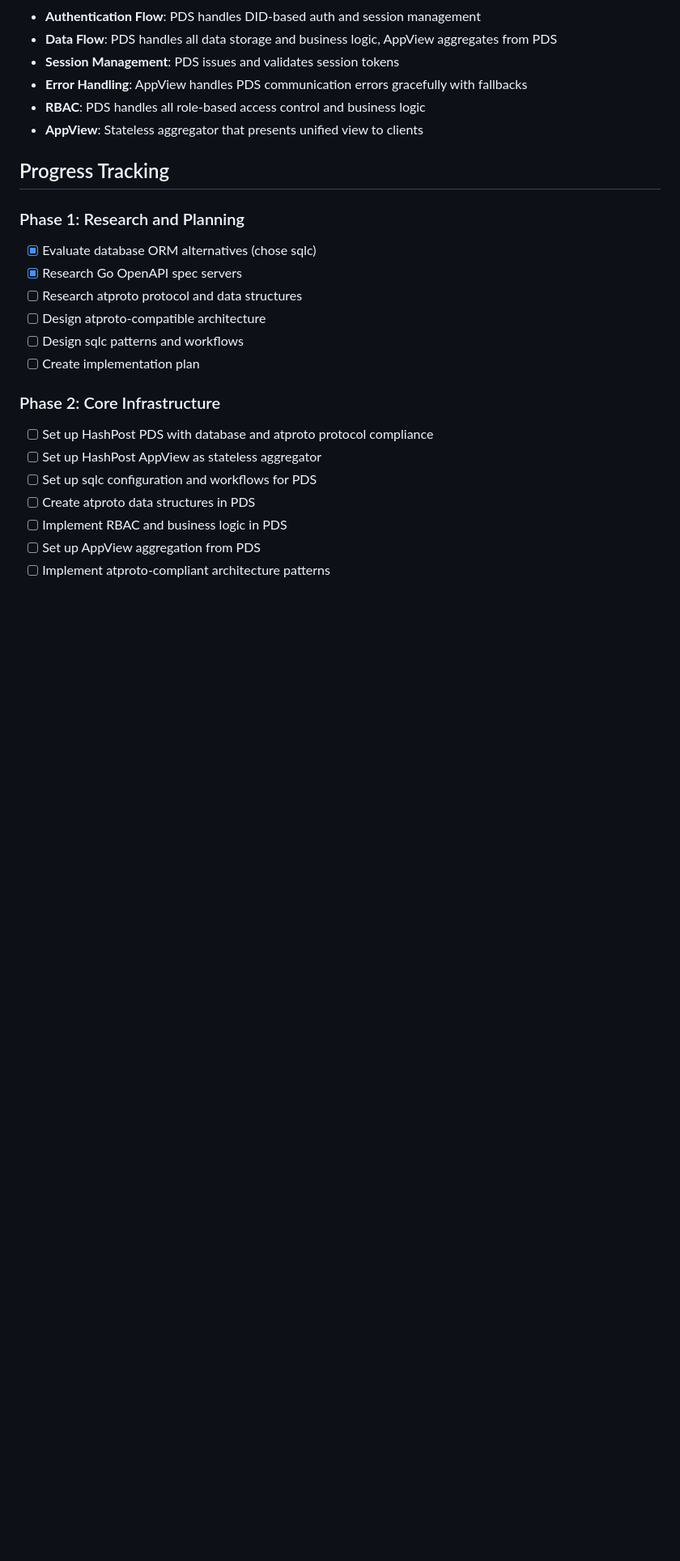
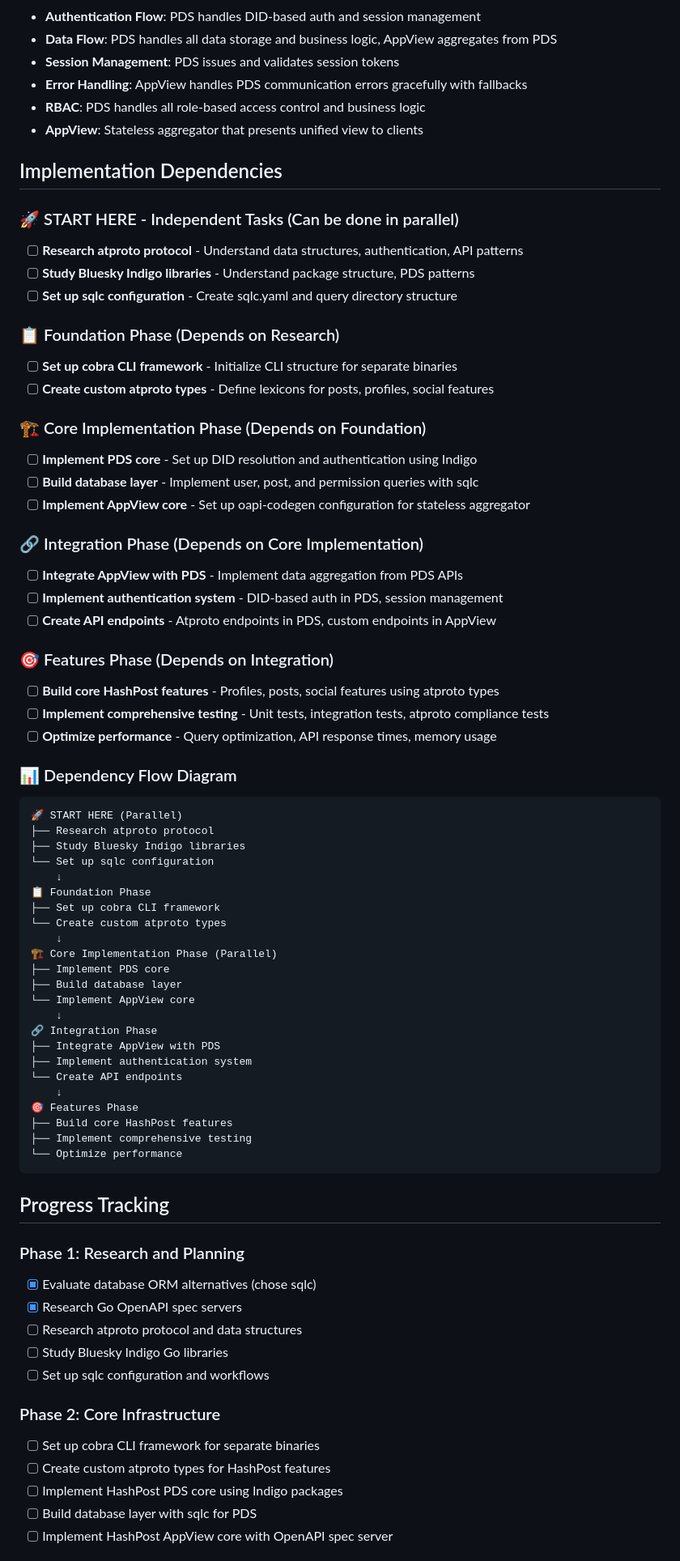
Before and after one commit to matt0x6F/hashpost, a Markdown page: docs/designs/hashpost-rewrite.md, the part around the change printed below. Shown: that part at 81% size. Drawn GitHub-style; blank space fills up the shorter version.

Commit message:
Update dependency diagram
Also resolves some inconsistent architectural language.

````diff
--- a/docs/designs/hashpost-rewrite.md
+++ b/docs/designs/hashpost-rewrite.md
@@ -53,22 +53,72 @@ This document tracks the progress of building HashPost from scratch on the atpro
 - **RBAC**: PDS handles all role-based access control and business logic
 - **AppView**: Stateless aggregator that presents unified view to clients
 
+## Implementation Dependencies
+
+### 🚀 START HERE - Independent Tasks (Can be done in parallel)
+- [ ] **Research atproto protocol** - Understand data structures, authentication, API patterns
+- [ ] **Study Bluesky Indigo libraries** - Understand package structure, PDS patterns
+- [ ] **Set up sqlc configuration** - Create sqlc.yaml and query directory structure
+
+### 📋 Foundation Phase (Depends on Research)
+- [ ] **Set up cobra CLI framework** - Initialize CLI structure for separate binaries
+- [ ] **Create custom atproto types** - Define lexicons for posts, profiles, social features
+
+### 🏗️ Core Implementation Phase (Depends on Foundation)
+- [ ] **Implement PDS core** - Set up DID resolution and authentication using Indigo
+- [ ] **Build database layer** - Implement user, post, and permission queries with sqlc
+- [ ] **Implement AppView core** - Set up oapi-codegen configuration for stateless aggregator
+
+### 🔗 Integration Phase (Depends on Core Implementation)
+- [ ] **Integrate AppView with PDS** - Implement data aggregation from PDS APIs
+- [ ] **Implement authentication system** - DID-based auth in PDS, session management
+- [ ] **Create API endpoints** - Atproto endpoints in PDS, custom endpoints in AppView
+
+### 🎯 Features Phase (Depends on Integration)
+- [ ] **Build core HashPost features** - Profiles, posts, social features using atproto types
+- [ ] **Implement comprehensive testing** - Unit tests, integration tests, atproto compliance tests
+- [ ] **Optimize performance** - Query optimization, API response times, memory usage
+
+### 📊 Dependency Flow Diagram
+```
+🚀 START HERE (Parallel)
+├── Research atproto protocol
+├── Study Bluesky Indigo libraries
+└── Set up sqlc configuration
+    ↓
+📋 Foundation Phase
+├── Set up cobra CLI framework
+└── Create custom atproto types
+    ↓
+🏗️ Core Implementation Phase (Parallel)
+├── Implement PDS core
+├── Build database layer
+└── Implement AppView core
+    ↓
+🔗 Integration Phase
+├── Integrate AppView with PDS
+├── Implement authentication system
+└── Create API endpoints
+    ↓
+🎯 Features Phase
+├── Build core HashPost features
+├── Implement comprehensive testing
+└── Optimize performance
+```
+
 ## Progress Tracking
 
 ### Phase 1: Research and Planning
 - [x] Evaluate database ORM alternatives (chose sqlc)
 - [x] Research Go OpenAPI spec servers
 - [ ] Research atproto protocol and data structures
-- [ ] Design atproto-compatible architecture
-- [ ] Design sqlc patterns and workflows
-- [ ] Create implementation plan
+- [ ] Study Bluesky Indigo Go libraries
+- [ ] Set up sqlc configuration and workflows
 
 ### Phase 2: Core Infrastructure
-- [ ] Set up HashPost PDS with database and atproto protocol compliance
-- [ ] Set up HashPost AppView as stateless aggregator
-- [ ] Set up sqlc configuration and workflows for PDS
-- [ ] Create atproto data structures in PDS
-- [ ] Implement RBAC and business logic in PDS
-- [ ] Set up AppView aggregation from PDS
-- [ ] Implement atproto-compliant architecture patterns
+- [ ] Set up cobra CLI framework for separate binaries
+- [ ] Create custom atproto types for HashPost features
+- [ ] Implement HashPost PDS core using Indigo packages
+- [ ] Build database layer with sqlc for PDS
+- [ ] Implement HashPost AppView core with OpenAPI spec server
 
````
Also changed, not shown: other parts of docs/designs/hashpost-rewrite.md (+8 -8 lines), docs/designs/go-command-structure.md (+9 -14 lines), docs/designs/hashpost-appview.md (+3 -2 lines).
